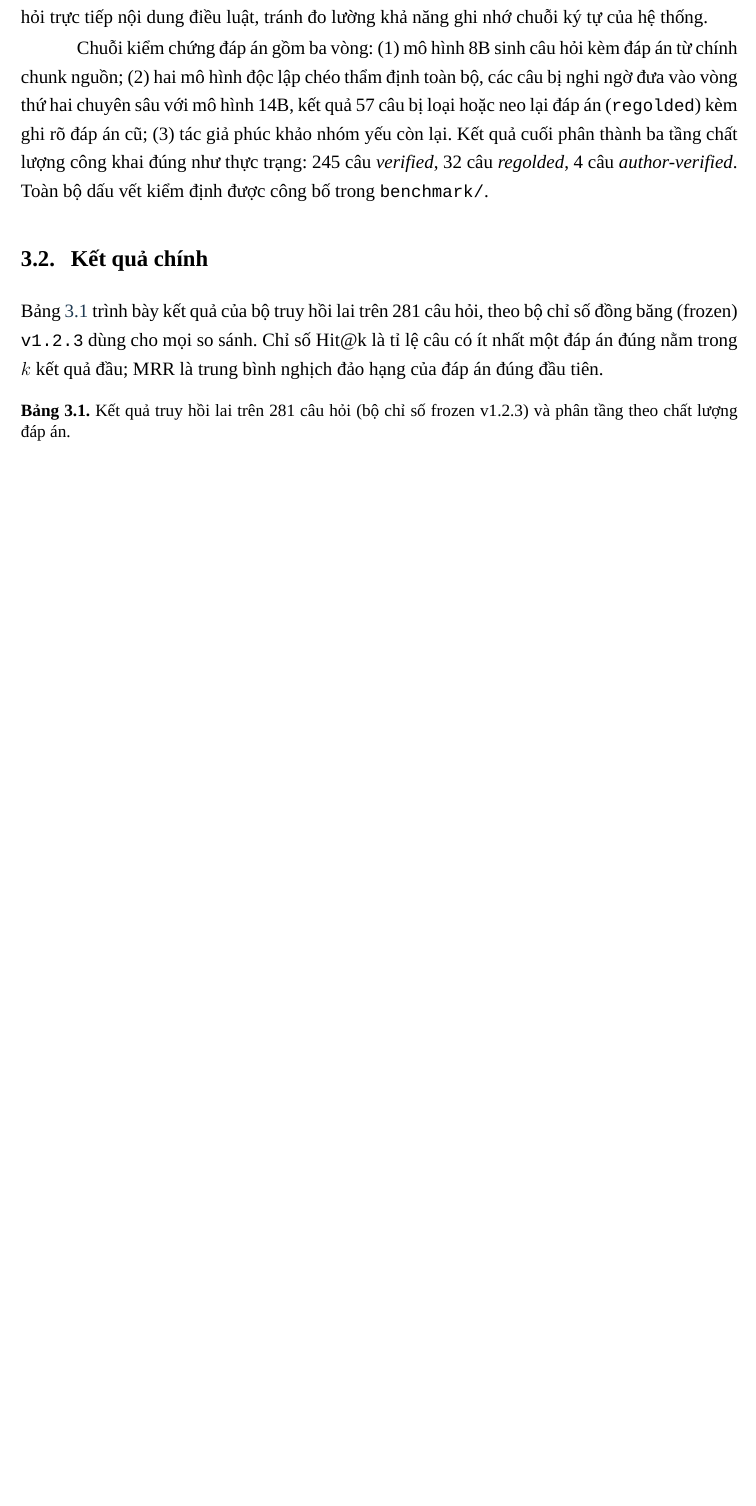
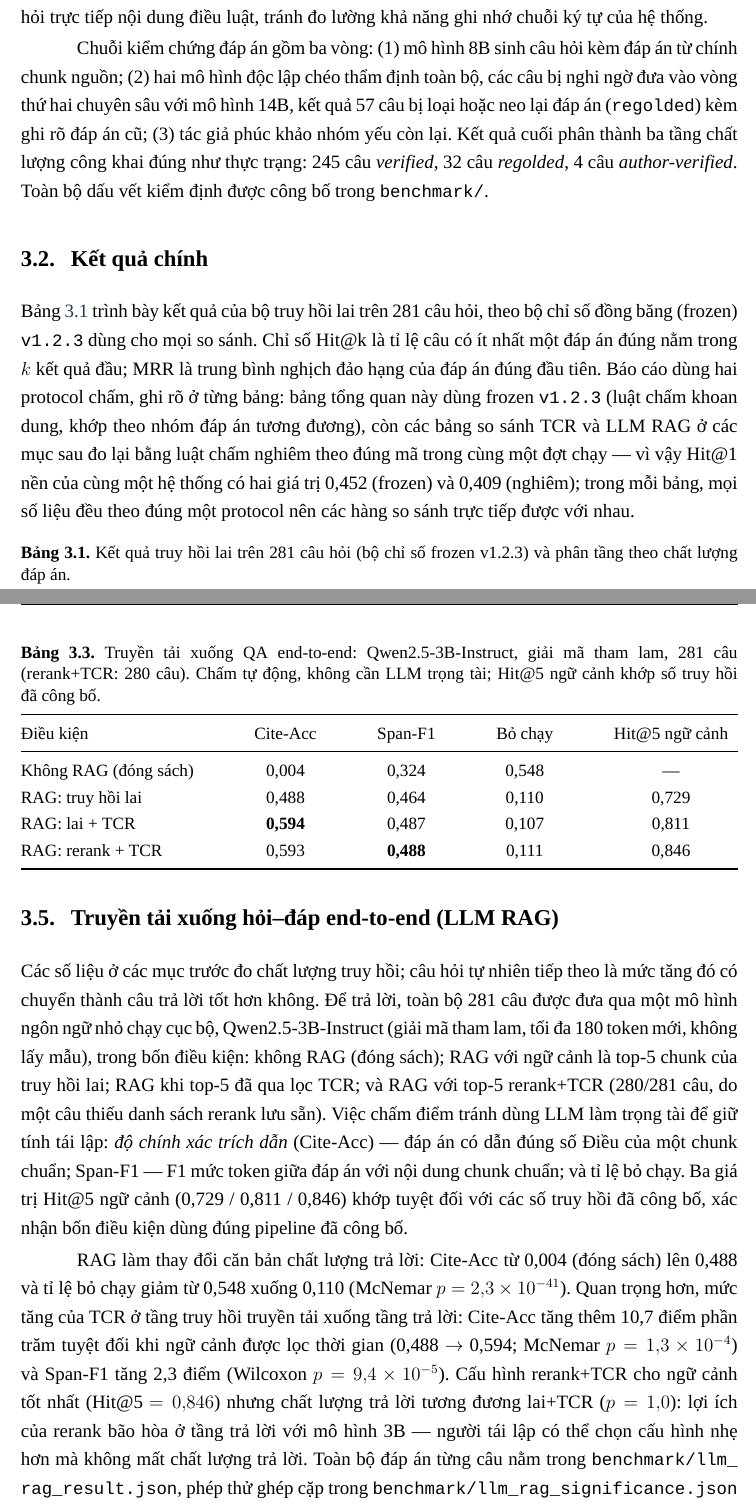
Before and after one commit to ntd25022006q/vicivil-tkg, a LaTeX document (docs/report/report.tex): part of page 9 of 16 before the commit and two parts of pages 9 and 12 of 17 after it, the two joined at a grey line, cut so that both start at the same text, the shorter picture padded with empty space. Compiled offline with XeLaTeX.

Commit message:
sync from A30: docs/report/report.tex

```diff
--- a/docs/report/report.tex
+++ b/docs/report/report.tex
@@ -242,7 +242,7 @@ Chuỗi kiểm chứng đáp án gồm ba vòng: (1) mô hình 8B sinh câu hỏ
 
 \section{Kết quả chính}\label{sec:results}
 
-Bảng~\ref{tab:main} trình bày kết quả của bộ truy hồi lai trên 281 câu hỏi, theo bộ chỉ số đồng băng (frozen) \texttt{v1.2.3} dùng cho mọi so sánh. Chỉ số Hit@k là tỉ lệ câu có ít nhất một đáp án đúng nằm trong $k$ kết quả đầu; MRR là trung bình nghịch đảo hạng của đáp án đúng đầu tiên.
+Bảng~\ref{tab:main} trình bày kết quả của bộ truy hồi lai trên 281 câu hỏi, theo bộ chỉ số đồng băng (frozen) \texttt{v1.2.3} dùng cho mọi so sánh. Chỉ số Hit@k là tỉ lệ câu có ít nhất một đáp án đúng nằm trong $k$ kết quả đầu; MRR là trung bình nghịch đảo hạng của đáp án đúng đầu tiên. Báo cáo dùng hai protocol chấm, ghi rõ ở từng bảng: bảng tổng quan này dùng frozen \texttt{v1.2.3} (luật chấm khoan dung, khớp theo nhóm đáp án tương đương), còn các bảng so sánh TCR và LLM RAG ở các mục sau đo lại bằng luật chấm nghiêm theo đúng mã trong cùng một đợt chạy~--- vì vậy Hit@1 nền của cùng một hệ thống có hai giá trị 0,452 (frozen) và 0,409 (nghiêm); trong mỗi bảng, mọi số liệu đều theo đúng một protocol nên các hàng so sánh trực tiếp được với nhau.
 
 \begin{table}[htbp]
 \centering
@@ -305,6 +305,29 @@ La + rerank (nền) & 0,445 & 0,787 & 0,868 & 0,591 \\
 
 Hai phép ablation đi kèm cho biết giới hạn của phương pháp. Bổ sung điểm \emph{tươi mới} cho phiên bản luật mới nhất trong dòng kế thừa làm \emph{giảm} kết quả, vì bộ benchmark cố tình chứa câu hỏi nhắm đúng văn bản cũ còn hiệu lực tại mốc hỏi~--- xác nhận rằng ràng buộc thời gian đúng nghĩa là \emph{lọc theo khoảng hiệu lực}, không phải thiên vị văn bản mới. Tăng hạng theo đồ thị trích dẫn giữa các điều (SGB) ở mức trung tính (Wilcoxon $p = 0{,}11$): tại quy mô 1.506 cạnh, khối lượng lan truyền chưa đủ đổi thứ hạng, được ghi nhận là hướng mở khi corpus mở rộng. Toàn bộ số liệu thô của đợt đo nằm trong \texttt{benchmark/tcr\_sgb\_result.json}, tái lập được không cần GPU.
 
+\section{Truyền tải xuống hỏi--đáp end-to-end (LLM RAG)}\label{sec:llmrag}
+
+Các số liệu ở các mục trước đo chất lượng truy hồi; câu hỏi tự nhiên tiếp theo là mức tăng đó có chuyển thành câu trả lời tốt hơn không. Để trả lời, toàn bộ 281 câu được đưa qua một mô hình ngôn ngữ nhỏ chạy cục bộ, Qwen2.5-3B-Instruct (giải mã tham lam, tối đa 180 token mới, không lấy mẫu), trong bốn điều kiện: không RAG (đóng sách); RAG với ngữ cảnh là top-5 chunk của truy hồi lai; RAG khi top-5 đã qua lọc TCR; và RAG với top-5 rerank+TCR (280/281 câu, do một câu thiếu danh sách rerank lưu sẵn). Việc chấm điểm tránh dùng LLM làm trọng tài để giữ tính tái lập: \emph{độ chính xác trích dẫn} (Cite-Acc)~--- đáp án có dẫn đúng số Điều của một chunk chuẩn; Span-F1~--- F1 mức token giữa đáp án với nội dung chunk chuẩn; và tỉ lệ bỏ chạy. Ba giá trị Hit@5 ngữ cảnh (0,729 / 0,811 / 0,846) khớp tuyệt đối với các số truy hồi đã công bố, xác nhận bốn điều kiện dùng đúng pipeline đã công bố.
+
+\begin{table}[tbp]
+\centering
+\small
+\caption{Truyền tải xuống QA end-to-end: Qwen2.5-3B-Instruct, giải mã tham lam, 281 câu (rerank+TCR: 280 câu). Chấm tự động, không cần LLM trọng tài; Hit@5 ngữ cảnh khớp số truy hồi đã công bố.}
+\label{tab:llmrag}
+\begin{tabular*}{\columnwidth}{@{\extracolsep{\fill}} l c c c c}
+\toprule
+Điều kiện & Cite-Acc & Span-F1 & Bỏ chạy & Hit@5 ngữ cảnh \\
+\midrule
+Không RAG (đóng sách) & 0,004 & 0,324 & 0,548 & --- \\
+RAG: truy hồi lai & 0,488 & 0,464 & 0,110 & 0,729 \\
+RAG: lai + TCR & \textbf{0,594} & 0,487 & 0,107 & 0,811 \\
+RAG: rerank + TCR & 0,593 & \textbf{0,488} & 0,111 & 0,846 \\
+\bottomrule
+\end{tabular*}
+\end{table}
+
+RAG làm thay đổi căn bản chất lượng trả lời: Cite-Acc từ 0,004 (đóng sách) lên 0,488 và tỉ lệ bỏ chạy giảm từ 0,548 xuống 0,110 (McNemar $p = 2{,}3\times10^{-41}$). Quan trọng hơn, mức tăng của TCR ở tầng truy hồi truyền tải xuống tầng trả lời: Cite-Acc tăng thêm 10,7 điểm phần trăm tuyệt đối khi ngữ cảnh được lọc thời gian (0,488~$\rightarrow$~0,594; McNemar $p = 1{,}3\times10^{-4}$) và Span-F1 tăng 2,3 điểm (Wilcoxon $p = 9{,}4\times10^{-5}$). Cấu hình rerank+TCR cho ngữ cảnh tốt nhất (Hit@5 $= 0{,}846$) nhưng chất lượng trả lời tương đương lai+TCR ($p = 1{,}0$): lợi ích của rerank bão hòa ở tầng trả lời với mô hình 3B~--- người tái lập có thể chọn cấu hình nhẹ hơn mà không mất chất lượng trả lời. Toàn bộ đáp án từng câu nằm trong \texttt{benchmark/llm\_rag\_result.json}, phép thử ghép cặp trong \texttt{benchmark/llm\_rag\_significance.json} và ngữ cảnh đầu vào trong \texttt{benchmark/rag\_inputs.json}.
+
 \section{Phân tích lỗi}\label{sec:errors}
 
 51/281 câu không có đáp án đúng trong top-10 được xem xét từng câu. Ba nguyên nhân chính: (i) \emph{trùng lặp điều luật giữa các văn bản}~--- nội dung điều được giữ nguyên chữ qua các thế hệ, làm các phiên bản khác năm chiếm chỗ trong top-5 (ảnh hưởng 10/281 câu, đã đo lường; lọc trùng tại thời điểm truy hồi bị loại vì làm méo hạng); (ii) \emph{khoảng trống trích xuất} ở một số văn bản còn thiếu điều con (đo trong \texttt{provenance/law\_audit.json}); (iii) \emph{câu hỏi ghép nhiều ý} cần gộp thông tin từ nhiều điều. Ba nhóm nguyên nhân này tương ứng ba hướng cải thiện đã nêu trong phần hạn chế.
```
Also changed, not shown: docs/report/report.tex (8 more changed lines).
